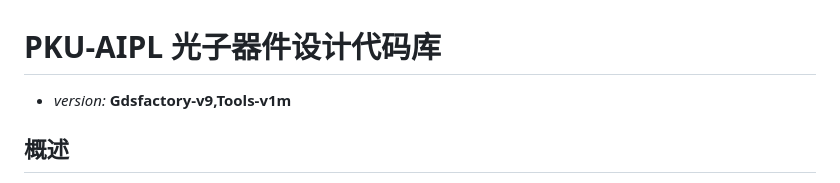
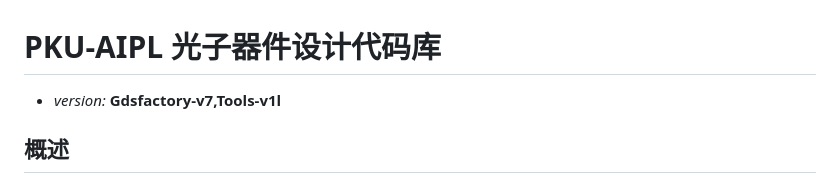
Before and after one commit to excitedhopatoms/AIPLPhMTools, a Markdown page: README.md, the part around the change. GitHub-like rendering.

Commit message:
Update README.md
G7版本说明

```diff
--- a/README.md
+++ b/README.md
@@ -1,6 +1,6 @@
 # PKU-AIPL 光子器件设计代码库
 
-- *version:* **Gdsfactory-v9,Tools-v1m**
+- *version:* **Gdsfactory-v7,Tools-v1l**
 
 ## 概述
 本代码库包含了一系列用于光子器件设计的Python代码，主要集中在三个文件中：`BasicDefine.py`、`CouplerMZI.py` 和 `Boomerang.py`。这些代码利用了 `gdsfactory` 库，用于创建、操作和优化光子集成电路（PIC）中的各种组件。
```
